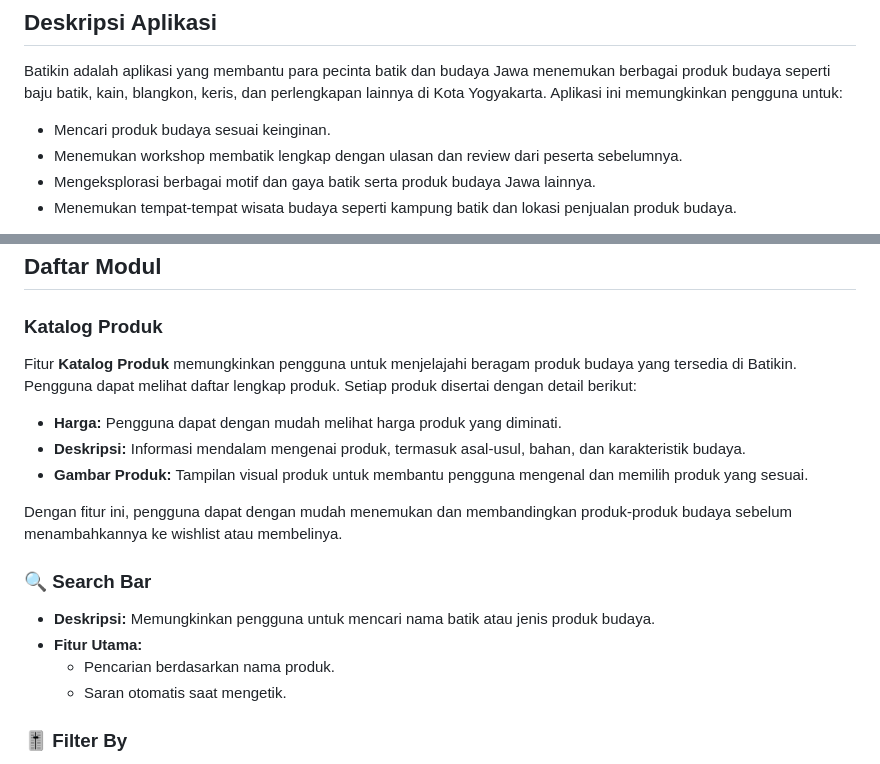
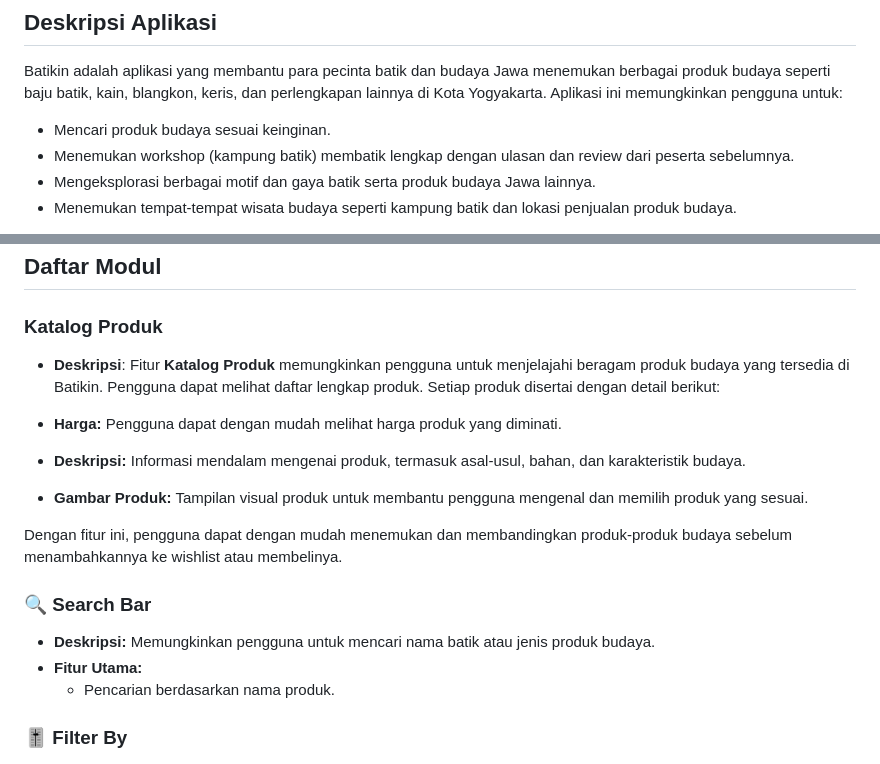
Before and after one commit to PBP-A-05/batikin, a Markdown page: README.md, 2 parts joined by grey strips. GitHub-like rendering.

```diff
--- a/README.md
+++ b/README.md
@@ -21,7 +21,7 @@ Melalui Batikin, kami berusaha menciptakan platform yang inklusif dan ramah bagi
 Batikin adalah aplikasi yang membantu para pecinta batik dan budaya Jawa menemukan berbagai produk budaya seperti baju batik, kain, blangkon, keris, dan perlengkapan lainnya di Kota Yogyakarta. Aplikasi ini memungkinkan pengguna untuk:
 
 - Mencari produk budaya sesuai keinginan.
-- Menemukan workshop membatik lengkap dengan ulasan dan review dari peserta sebelumnya.
+- Menemukan workshop (kampung batik) membatik lengkap dengan ulasan dan review dari peserta sebelumnya.
 - Mengeksplorasi berbagai motif dan gaya batik serta produk budaya Jawa lainnya.
 - Menemukan tempat-tempat wisata budaya seperti kampung batik dan lokasi penjualan produk budaya.
 
@@ -37,7 +37,7 @@ Melalui Batikin, pengguna dapat lebih mendalami seni batik dan budaya Jawa serta
 
 ### **Katalog Produk**
 
-Fitur **Katalog Produk** memungkinkan pengguna untuk menjelajahi beragam produk budaya yang tersedia di Batikin. Pengguna dapat melihat daftar lengkap produk. Setiap produk disertai dengan detail berikut:
+- **Deskripsi**: Fitur **Katalog Produk** memungkinkan pengguna untuk menjelajahi beragam produk budaya yang tersedia di Batikin. Pengguna dapat melihat daftar lengkap produk. Setiap produk disertai dengan detail berikut:
 
 - **Harga:** Pengguna dapat dengan mudah melihat harga produk yang diminati.
 - **Deskripsi:** Informasi mendalam mengenai produk, termasuk asal-usul, bahan, dan karakteristik budaya.
@@ -50,7 +50,6 @@ Dengan fitur ini, pengguna dapat dengan mudah menemukan dan membandingkan produk
 - **Deskripsi:** Memungkinkan pengguna untuk mencari nama batik atau jenis produk budaya.
 - **Fitur Utama:**
   - Pencarian berdasarkan nama produk.
-  - Saran otomatis saat mengetik.
 
 ### 🎚️ **Filter By**
 
```
Also changed, not shown: other parts of README.md (+0 -1 lines).
